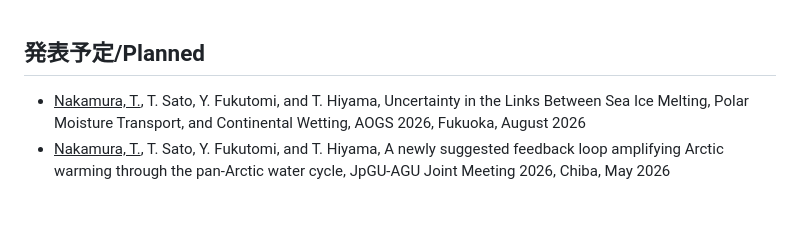
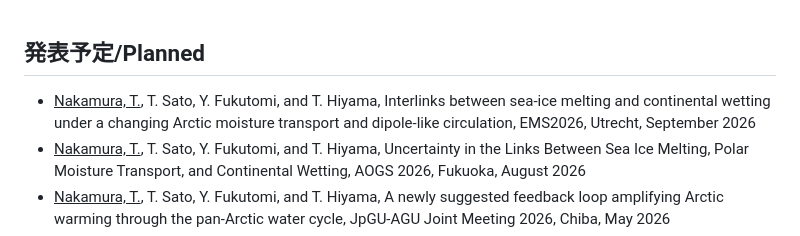
Before and after one commit to tetsu1070/mypage, a Markdown page: mdwiki-0.6.2/Presentations.md, the part around the change. Drawn GitHub-style; blank space fills up the shorter version.

Commit message:
情報更新/2026年3月（EMS2026）

```diff
--- a/mdwiki-0.6.2/Presentations.md
+++ b/mdwiki-0.6.2/Presentations.md
@@ -1,5 +1,6 @@
 発表予定/Planned
 ---
+- <u>Nakamura, T.</u>, T. Sato, Y. Fukutomi, and T. Hiyama, Interlinks between sea-ice melting and continental wetting under a changing Arctic moisture transport and dipole-like circulation, EMS2026, Utrecht, September 2026
 - <u>Nakamura, T.</u>, T. Sato, Y. Fukutomi, and T. Hiyama, Uncertainty in the Links Between Sea Ice Melting, Polar Moisture Transport, and Continental Wetting, AOGS 2026, Fukuoka, August 2026
 - <u>Nakamura, T.</u>, T. Sato, Y. Fukutomi, and T. Hiyama, A newly suggested feedback loop amplifying Arctic warming through the pan-Arctic water cycle, JpGU-AGU Joint Meeting 2026, Chiba, May 2026
 - <u>中村哲</u>、佐藤友徳、福富慶樹、檜山哲哉、北極ダイポールに伴う水蒸気輸送変化と海氷フィードバック、日本気象学会春季大会、オンライン、2026年5月
```
